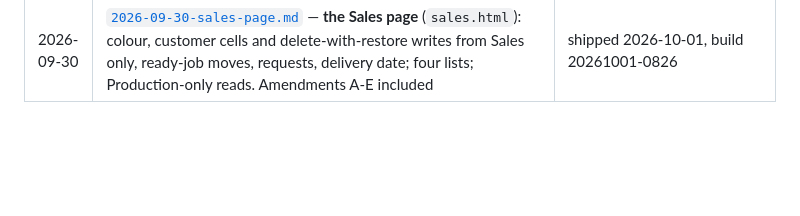
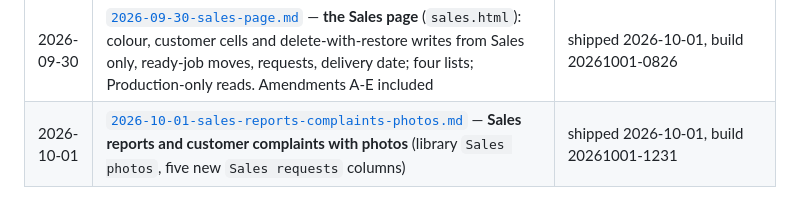
Before and after one commit to Maharshi-Dutta/costello-production-dashboard, a Markdown page: docs/specs/README.md, the part around the change. GitHub-like rendering; blank space fills up the shorter version.

Commit message:
Records for 2026-10-01: Sales reports and complaints with photos
Co-Authored-By: Claude Opus 5.5 (1M context) <noreply@anthropic.com>

```diff
--- a/docs/specs/README.md
+++ b/docs/specs/README.md
@@ -39,3 +39,4 @@ the code isn't merged yet.
 | 2026-09-28 | [`2026-09-28-day-sheets-welding-hotmelt-floor-log.md`](2026-09-28-day-sheets-welding-hotmelt-floor-log.md) — **end-of-day sheets for welding (squares) and hotmelting (DG / TG typed, beside the tablet's own count of the person's taps, `Counted`), and one Floor log for every station**. No weekly target on either new stage. The tablet sheet moves from `station.js` into `station-ui.js` (`STU.stuDaySheet`) and is shared. Welding's sheet goes to a second `Station day sheets` list in `Floor stations`. The office's Day sheets window gains a station-stage selector; the Floor log gains a station filter and shows the office's own edits of floor counters (from `Dashboard Log`), marked office. No workbook write anywhere | shipped 2026-09-28, build 20260928-1149 |
 | 2026-09-30 | [`2026-09-30-office-one-search.md`](2026-09-30-office-one-search.md) — **the office top search bar drives every station board** | shipped 2026-10-01, build 20261001-0826 |
 | 2026-09-30 | [`2026-09-30-sales-page.md`](2026-09-30-sales-page.md) — **the Sales page** (`sales.html`): colour, customer cells and delete-with-restore writes from Sales only, ready-job moves, requests, delivery date; four lists; Production-only reads. Amendments A-E included | shipped 2026-10-01, build 20261001-0826 |
+| 2026-10-01 | [`2026-10-01-sales-reports-complaints-photos.md`](2026-10-01-sales-reports-complaints-photos.md) — **Sales reports and customer complaints with photos** (library `Sales photos`, five new `Sales requests` columns) | shipped 2026-10-01, build 20261001-1231 |
```
Also changed, not shown: docs/HISTORY.md (+11 -0 lines).
